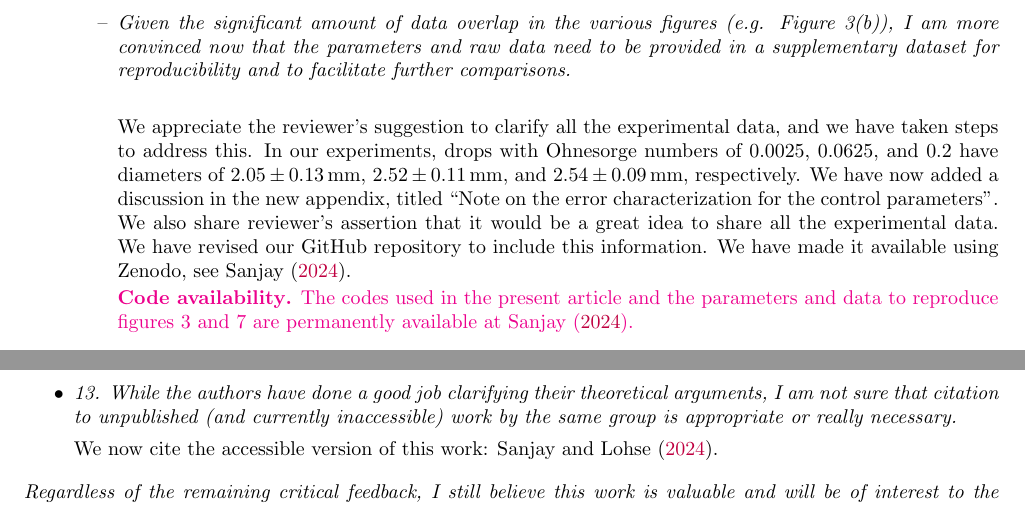
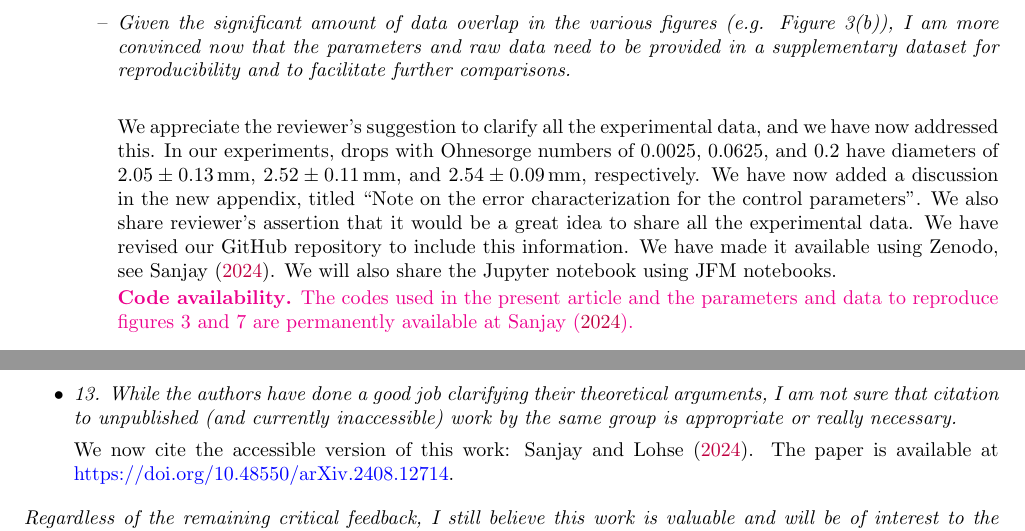
Before and after one commit to VatsalSy/ViscousDropImpactForces.R2, a LaTeX document (Rebuttal.R2/Response to Reviewer 2_v3.tex): two parts of pages 4 and 5 of 6, joined at a grey line, cut so that both start at the same text. Compiled offline with pdfLaTeX.

Commit message:
feat: Cite accessible version of prior work and clarify error ranges
The key changes in this commit are:

1. We now cite the accessible version of the prior work by Sanjay et al. in
   \citet{sanjay2024PRL} and provide the arXiv link for accessibility.

2. We have added a new appendix (Appendix B) to address the reviewer's
   concerns about the Bond number range in our experiments and simulations.
   We have expanded the discussion to justify our approach and discuss its
   implications.

3. We have clarified the experimental drop size and Ohnesorge number ranges
   in the text and added a new appendix on "Note on the error
   characterization for the control parameters".

4. We have revised our GitHub repository to include all the experimental
   data and shared it using Zenodo \citep{basiliskVatsal}. We will also
   share the Jupyter notebook using JFM notebooks.

```diff
--- a/Rebuttal.R2/Response to Reviewer 2_v3.tex
+++ b/Rebuttal.R2/Response to Reviewer 2_v3.tex
@@ -53,7 +53,7 @@ unpublished,techreport,misc,book]
 \usepackage{siunitx}
 \usepackage{xcolor}
 \usepackage{mathrsfs}
-\usepackage[colorlinks,citecolor=purple]{hyperref}
+\usepackage[colorlinks,citecolor=purple,urlcolor=blue]{hyperref}
 \newcommand*\blue{\textcolor{blue}}
 \newcommand*\red{\textcolor{red}}
 \newcommand{\VS}[1]{{\textcolor{orange}{#1}}}
@@ -137,11 +137,11 @@ We thank the referee for carefully reading our manuscript and providing valuable
 
 		\begin{enumerate}
 			\item \textbf{Experimental Bond number range:}
-			Indeed, given the variation in fluid properties and drop sizes used in our experiments, the Bond number is not strictly fixed at 1.
+			Indeed, given the variation in fluid properties and drop sizes used in our experiments, the Bond number is not strictly fixed at 1, it only is $\mathcal{O}\left(1\right)$.
 			\item \textbf{Simulation Bond number:}
 			In our simulations, we chose to use a fixed Bond number of 1 as the representative value. This choice was made to simplify the parameter space and focus on the effects of Weber and Ohnesorge numbers. We have added a new appendix (Appendix B) to address this point and demonstrate the validity of this approach. We have also expanded our discussion in Appendix B to justify our approach and discuss its implications.
 			\item \textbf{Difference from previous work:}
-			The reviewer correctly notes that in our previous work \citep{zhang2022impact}, we used a fixed Bond number of 0.5 in simulations. The change to $Bo = 1$ in the current work was made to better represent the average experimental conditions. However, as our sensitivity analysis shows, this change does not significantly affect our results or conclusions.
+			The reviewer correctly notes that in our previous work \citep{zhang2022impact}, we used a fixed Bond number of 0.5 in simulations. The change to $Bo = 1$ in the current work was made to better represent the average experimental conditions. However, as our sensitivity analysis shows, this change hardly affects our results.
 		\end{enumerate}
 
 		\S~\red{2.2:}\\
@@ -172,8 +172,8 @@ We thank the referee for carefully reading our manuscript and providing valuable
 
 		\item \textit{Given the significant amount of data overlap in the various figures (e.g. Figure 3(b)), I am more convinced now that the parameters and raw data need to be provided in a supplementary dataset for reproducibility and to facilitate further comparisons.}\\[1mm]
 
-		We appreciate the reviewer's suggestion to clarify all the experimental data, and we have taken steps to address this. In our experiments, drops with Ohnesorge numbers of $0.0025$, $0.0625$, and $0.2$ have diameters of $2.05 \pm 0.13\,\si{\milli\meter}$, $2.52 \pm 0.11\,\si{\milli\meter}$, and $2.54 \pm 0.09\,\si{\milli\meter}$, respectively. We have now added a discussion in the new appendix, titled ``Note on the error characterization for the control parameters".
-		We also share reviewer's assertion that it would be a great idea to share all the experimental data. We have revised our GitHub repository to include this information. We have made it available using Zenodo, see \citet{basiliskVatsal}.
+		We appreciate the reviewer's suggestion to clarify all the experimental data, and we have now addressed this. In our experiments, drops with Ohnesorge numbers of $0.0025$, $0.0625$, and $0.2$ have diameters of $2.05 \pm 0.13\,\si{\milli\meter}$, $2.52 \pm 0.11\,\si{\milli\meter}$, and $2.54 \pm 0.09\,\si{\milli\meter}$, respectively. We have now added a discussion in the new appendix, titled ``Note on the error characterization for the control parameters".
+		We also share reviewer's assertion that it would be a great idea to share all the experimental data. We have revised our GitHub repository to include this information. We have made it available using Zenodo, see \citet{basiliskVatsal}. We will also share the Jupyter notebook using JFM notebooks.
 
 		\oo
 		\noindent{\bf  Code availability\bf{.}} The codes used in the present article and the parameters and data to reproduce figures~3 and~7 are permanently available at \citet{basiliskVatsal}.\\
@@ -224,7 +224,7 @@ We thank the referee for carefully reading our manuscript and providing valuable
 
 	\item[$\bullet$] \textit{13. While the authors have done a good job clarifying their theoretical arguments, I am not sure that citation to unpublished (and currently inaccessible) work by the same group is appropriate or really necessary.}
 
-	We now cite the accessible version of this work: \citet{sanjay2024PRL}.
+	We now cite the accessible version of this work: \citet{sanjay2024PRL}. The paper is available at \href{https://doi.org/10.48550/arXiv.2408.12714}{https://doi.org/10.48550/arXiv.2408.12714}.
 
 \end{enumerate}
 
```
Also changed, not shown: Response to Reviewer 2_v3.pdf (added).
